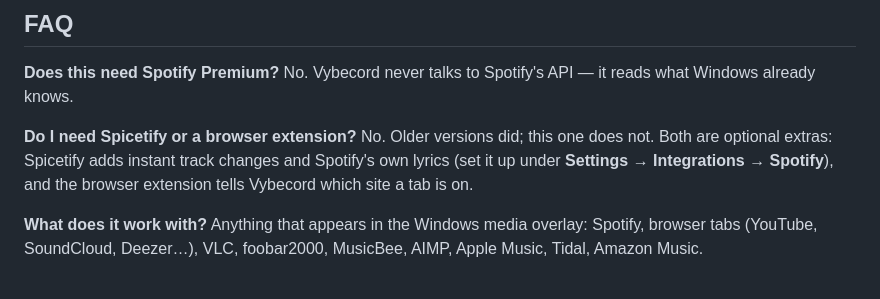
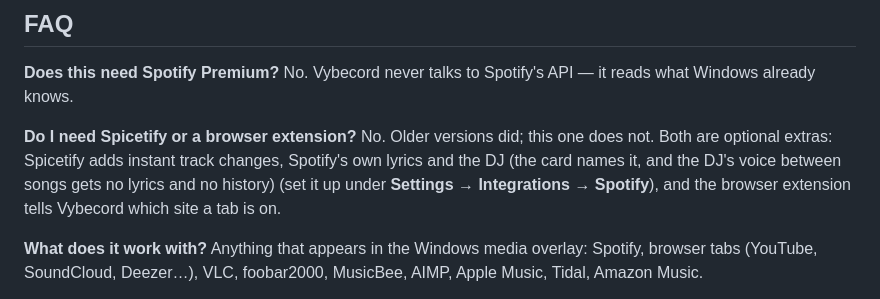
Before and after one commit to TheUnknownMurda/VybecordTS, a Markdown page: USER_GUIDE.md, the part around the change. Rendered like a GitHub page.

```diff
--- a/USER_GUIDE.md
+++ b/USER_GUIDE.md
@@ -156,7 +156,7 @@ Each card is a Discord application of its own, and Spotify, YouTube, SoundCloud,
 No. Vybecord never talks to Spotify's API — it reads what Windows already knows.
 
 **Do I need Spicetify or a browser extension?**
-No. Older versions did; this one does not. Both are optional extras: Spicetify adds instant track changes and Spotify's own lyrics (set it up under **Settings → Integrations → Spotify**), and the browser extension tells Vybecord which site a tab is on.
+No. Older versions did; this one does not. Both are optional extras: Spicetify adds instant track changes, Spotify's own lyrics and the DJ (the card names it, and the DJ's voice between songs gets no lyrics and no history) (set it up under **Settings → Integrations → Spotify**), and the browser extension tells Vybecord which site a tab is on.
 
 **What does it work with?**
 Anything that appears in the Windows media overlay: Spotify, browser tabs (YouTube, SoundCloud, Deezer…), VLC, foobar2000, MusicBee, AIMP, Apple Music, Tidal, Amazon Music.
```
Also changed, not shown: GUIDE_UTILISATEUR.md (+1 -1 lines), README.md (+1 -1 lines).
